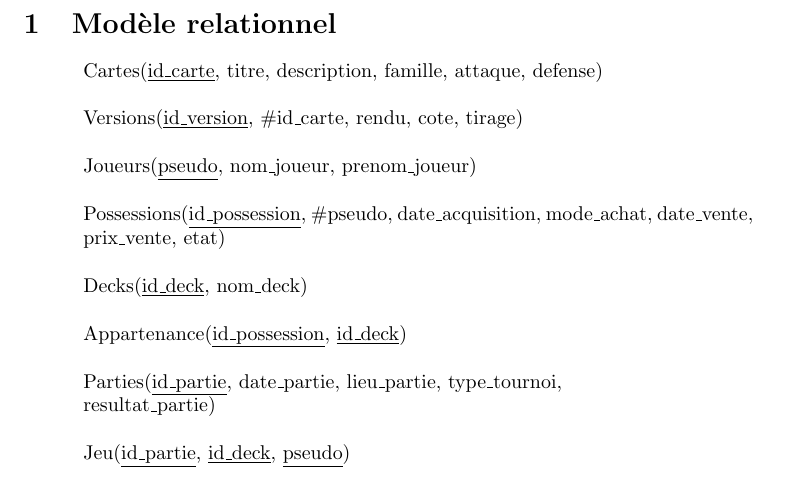
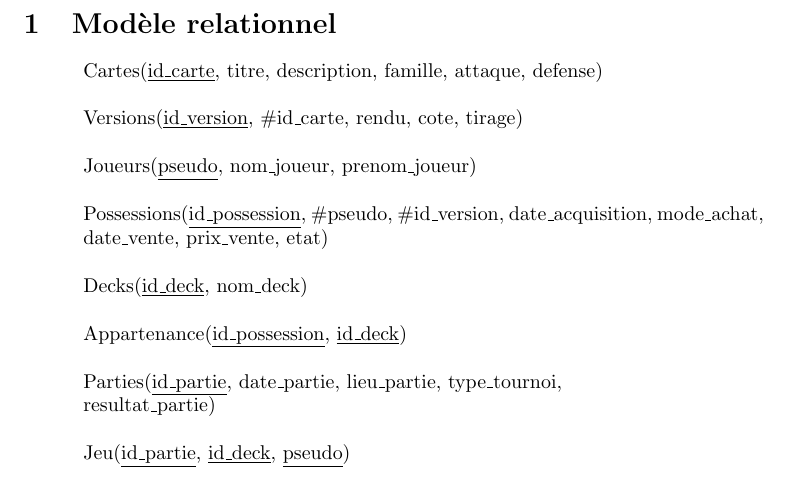
Before and after one commit to Maelleto-do/Database-monitor, a LaTeX document (doc/Rapport.tex): part of the page, cut so that both start at the same text. Compiled offline with pdfLaTeX.

Commit message:
modele_relationnel: add `Version` to `Possession`
This was forgotten. We should be able to access a `Version` from a `Possesion`.

```diff
--- a/doc/Rapport.tex
+++ b/doc/Rapport.tex
@@ -15,7 +15,7 @@
     \item[] Cartes(\underline{id\_carte}, titre, description, famille, attaque, defense) \\
     \item[] Versions(\underline{id\_version}, \#id\_carte, rendu, cote, tirage) \\
     \item[] Joueurs(\underline{pseudo}, nom\_joueur, prenom\_joueur) \\
-    \item[] Possessions(\underline{id\_possession}, \#pseudo, date\_acquisition, mode\_achat, date\_vente, prix\_vente, etat) \\
+    \item[] Possessions(\underline{id\_possession}, \#pseudo, \#id\_version, date\_acquisition, mode\_achat, date\_vente, prix\_vente, etat) \\
     \item[] Decks(\underline{id\_deck}, nom\_deck) \\
     \item[] Appartenance(\underline{id\_possession}, \underline{id\_deck}) \\
     \item[] Parties(\underline{id\_partie}, date\_partie, lieu\_partie, type\_tournoi,
```
